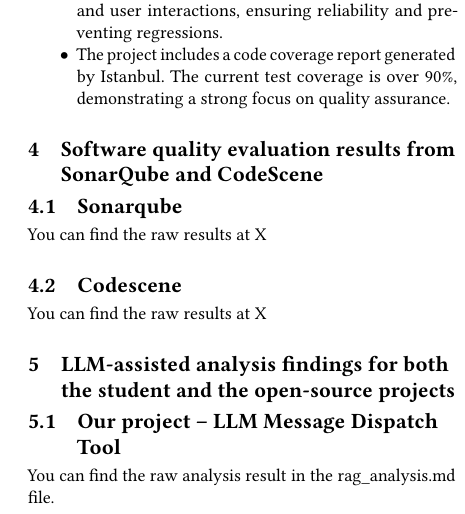
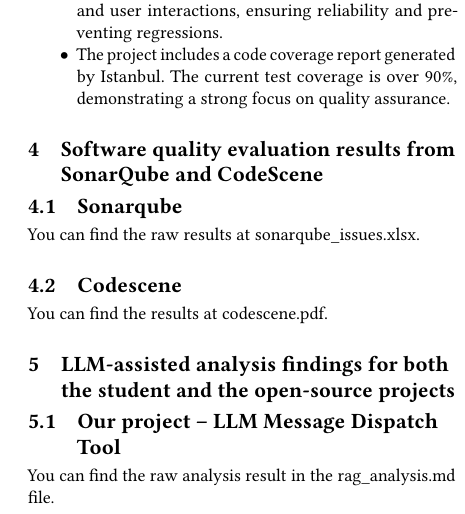
Before and after one commit to WalMaa/adc-quality, a LaTeX paper (report/quality_report.tex): part of one column of page 3 of 7, cut so that both start at the same text. Compiled offline with pdfLaTeX.

Commit message:
Added references to sonarqube and codescene results

```diff
--- a/report/quality_report.tex
+++ b/report/quality_report.tex
@@ -177,10 +177,10 @@ Key Features:
 
 \section{Software quality evaluation results from SonarQube and CodeScene}
 \subsection{Sonarqube}
-You can find the raw results at X
+You can find the raw results at sonarqube\_issues.xlsx.
 
 \subsection{Codescene}
-You can find the raw results at X
+You can find the results at codescene.pdf.
 
 \section{LLM-assisted analysis findings for both the student and the open-source projects}
 \subsection{Our project – LLM Message Dispatch Tool}
```
Also changed, not shown: report/Quality_Report.pdf.
